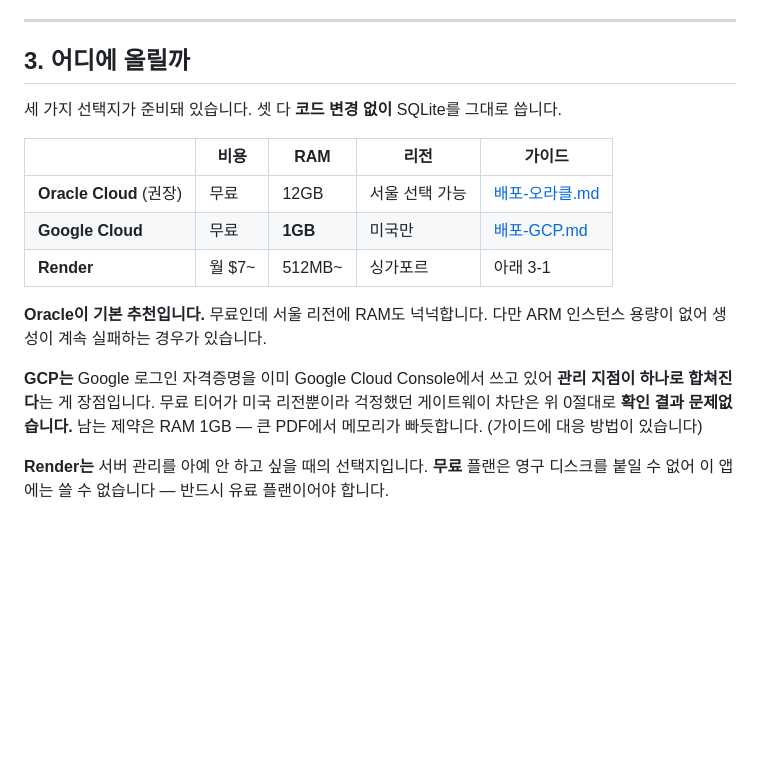
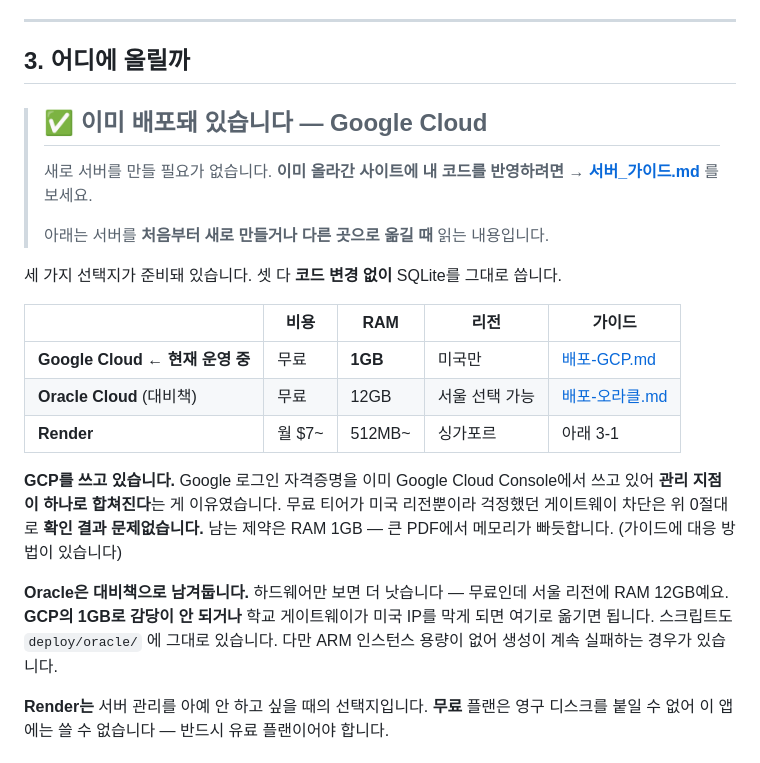
Before and after one commit to cuteCrongCrong/MCU-summer, a Markdown page: 배포.md, the part around the change. Drawn GitHub-style; blank space fills up the shorter version.

```diff
--- a/배포.md
+++ b/배포.md
@@ -67,21 +67,30 @@ python -c "import secrets;print(secrets.token_urlsafe(48))"
 
 ## 3. 어디에 올릴까
 
+> ## ✅ 이미 배포돼 있습니다 — **Google Cloud**
+>
+> 새로 서버를 만들 필요가 없습니다. **이미 올라간 사이트에 내 코드를 반영하려면
+> → [서버_가이드.md](서버_가이드.md)** 를 보세요.
+>
+> 아래는 서버를 **처음부터 새로 만들거나 다른 곳으로 옮길 때** 읽는 내용입니다.
+
 세 가지 선택지가 준비돼 있습니다. 셋 다 **코드 변경 없이** SQLite를 그대로 씁니다.
 
 | | 비용 | RAM | 리전 | 가이드 |
 |---|---|---|---|---|
-| **Oracle Cloud** (권장) | 무료 | 12GB | 서울 선택 가능 | [배포-오라클.md](배포-오라클.md) |
-| **Google Cloud** | 무료 | **1GB** | 미국만 | [배포-GCP.md](배포-GCP.md) |
+| **Google Cloud** ← **현재 운영 중** | 무료 | **1GB** | 미국만 | [배포-GCP.md](배포-GCP.md) |
+| **Oracle Cloud** (대비책) | 무료 | 12GB | 서울 선택 가능 | [배포-오라클.md](배포-오라클.md) |
 | **Render** | 월 $7~ | 512MB~ | 싱가포르 | 아래 3-1 |
 
-**Oracle이 기본 추천입니다.** 무료인데 서울 리전에 RAM도 넉넉합니다.
+**GCP를 쓰고 있습니다.** Google 로그인 자격증명을 이미 Google Cloud Console에서
+쓰고 있어 **관리 지점이 하나로 합쳐진다**는 게 이유였습니다. 무료 티어가 미국
+리전뿐이라 걱정했던 게이트웨이 차단은 위 0절대로 **확인 결과 문제없습니다.**
+남는 제약은 RAM 1GB — 큰 PDF에서 메모리가 빠듯합니다. (가이드에 대응 방법이 있습니다)
+
+**Oracle은 대비책으로 남겨둡니다.** 하드웨어만 보면 더 낫습니다 — 무료인데 서울
+리전에 RAM 12GB예요. **GCP의 1GB로 감당이 안 되거나** 학교 게이트웨이가 미국 IP를
+막게 되면 여기로 옮기면 됩니다. 스크립트도 `deploy/oracle/` 에 그대로 있습니다.
 다만 ARM 인스턴스 용량이 없어 생성이 계속 실패하는 경우가 있습니다.
-
-**GCP는** Google 로그인 자격증명을 이미 Google Cloud Console에서 쓰고 있어
-**관리 지점이 하나로 합쳐진다**는 게 장점입니다. 무료 티어가 미국 리전뿐이라 걱정했던
-게이트웨이 차단은 위 0절대로 **확인 결과 문제없습니다.** 남는 제약은 RAM 1GB —
-큰 PDF에서 메모리가 빠듯합니다. (가이드에 대응 방법이 있습니다)
 
 **Render는** 서버 관리를 아예 안 하고 싶을 때의 선택지입니다.
 **무료** 플랜은 영구 디스크를 붙일 수 없어 이 앱에는 쓸 수 없습니다 — 반드시 유료 플랜이어야 합니다.
```
Also changed, not shown: README.md (+8 -3 lines), 배포-오라클.md (+14 -0 lines).
